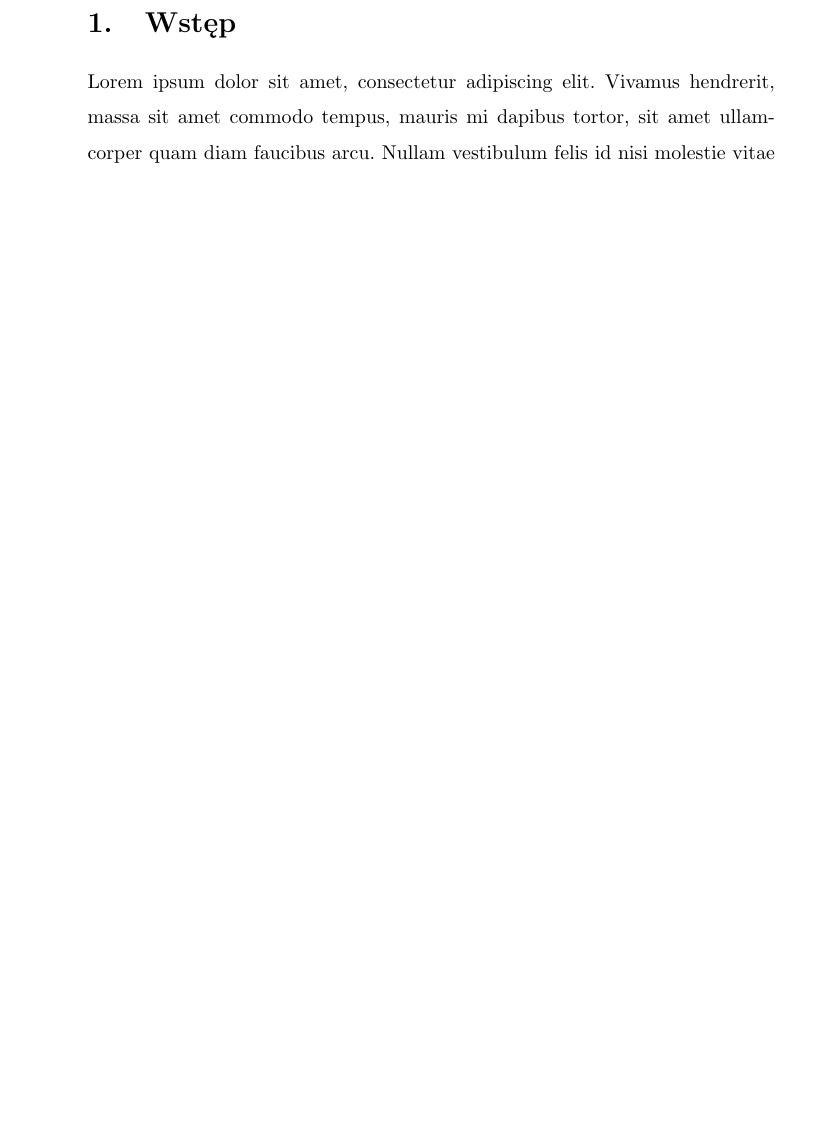
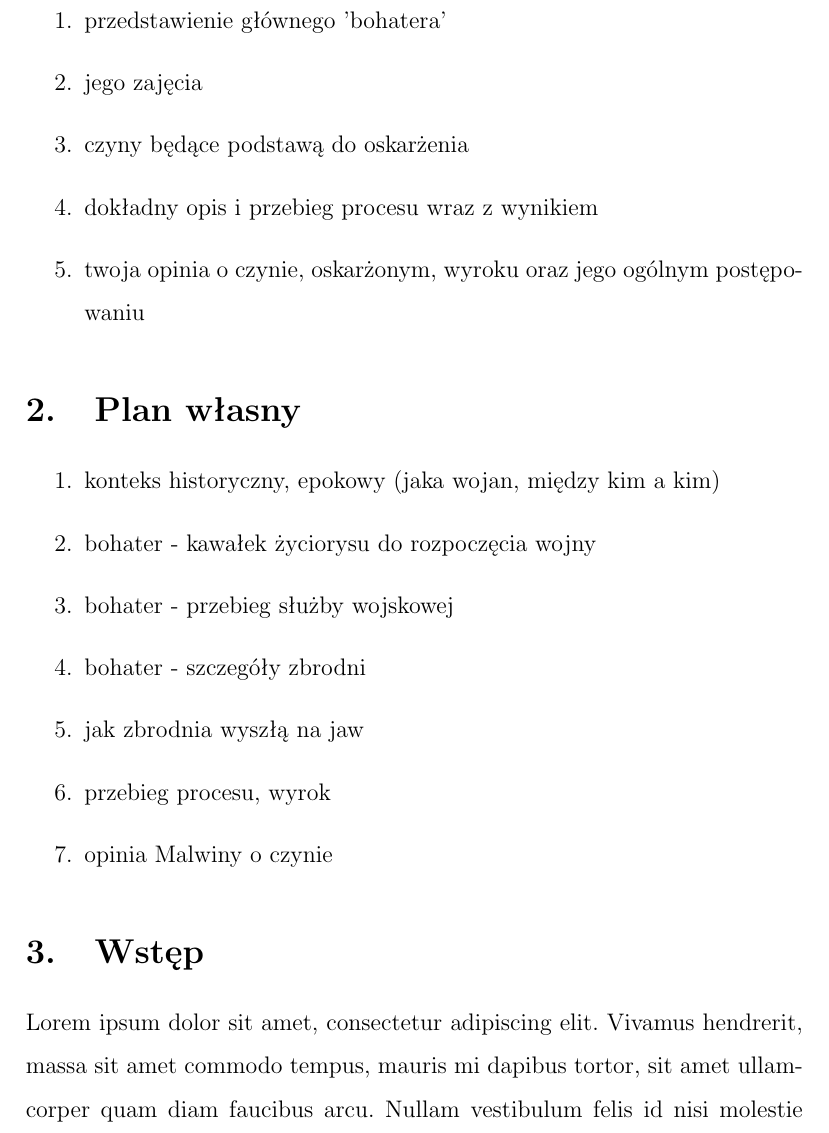
Before and after one commit to xlujiax/ii, a LaTeX document (pswkz/esej.tex): part of page 2 of 3 before the commit and part of page 2 of 4 after it, cut at the place of the change, the shorter picture padded with empty space. Compiled offline with pdfLaTeX.

Commit message:
Font size 12pt

```diff
--- a/pswkz/esej.tex
+++ b/pswkz/esej.tex
@@ -1,5 +1,4 @@
-
-\documentclass{article}
+\documentclass[a4paper,12pt]{article}
 
 \usepackage[utf8]{inputenc}
 \usepackage[polish]{babel}
@@ -49,6 +48,28 @@
 \begin{document}
 \maketitle
 \newpage
+
+\section{Plan yebood}
+
+\begin{enumerate}
+ \item przedstawienie głównego 'bohatera'
+ \item jego zajęcia
+ \item czyny będące podstawą do oskarżenia
+ \item dokładny opis i przebieg procesu wraz z wynikiem
+ \item twoja opinia o czynie, oskarżonym, wyroku oraz jego ogólnym postępowaniu
+\end{enumerate}
+
+\section{Plan własny}
+
+\begin{enumerate}
+ \item konteks historyczny, epokowy (jaka wojan, między kim a kim)
+ \item bohater - kawałek życiorysu do rozpoczęcia wojny
+ \item bohater - przebieg służby wojskowej
+ \item bohater - szczegóły zbrodni
+ \item jak zbrodnia wyszłą na jaw
+ \item przebieg procesu, wyrok
+ \item opinia Malwiny o czynie
+\end{enumerate}
 
 \section{Wstęp}
 
```
